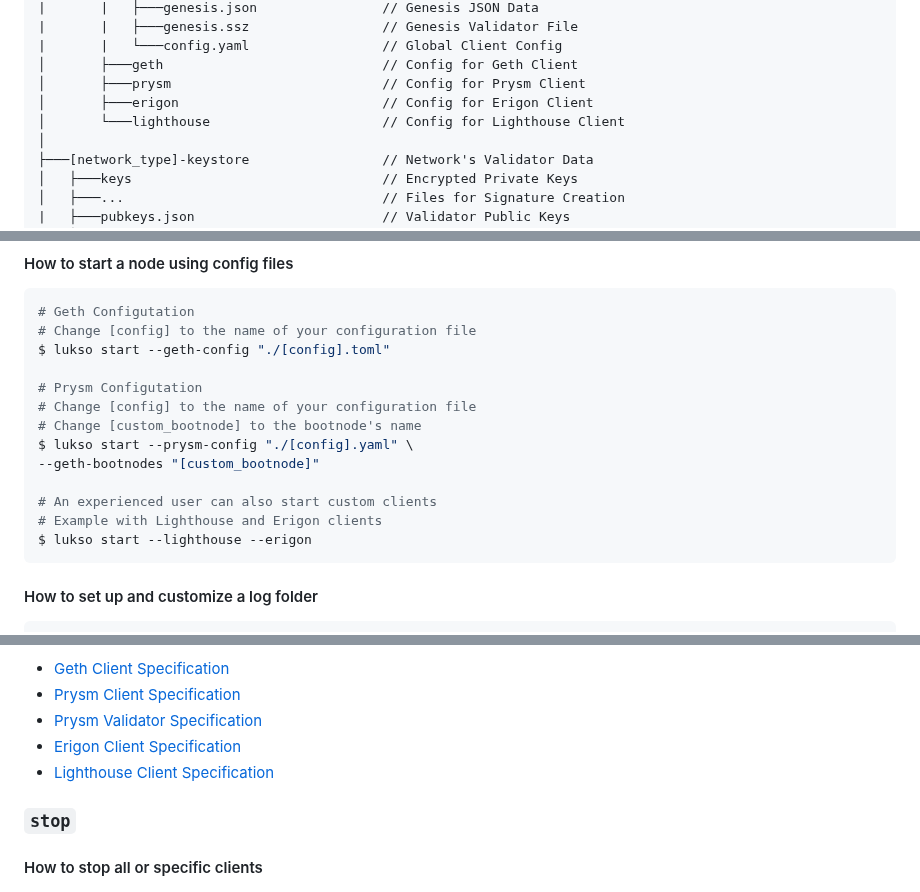
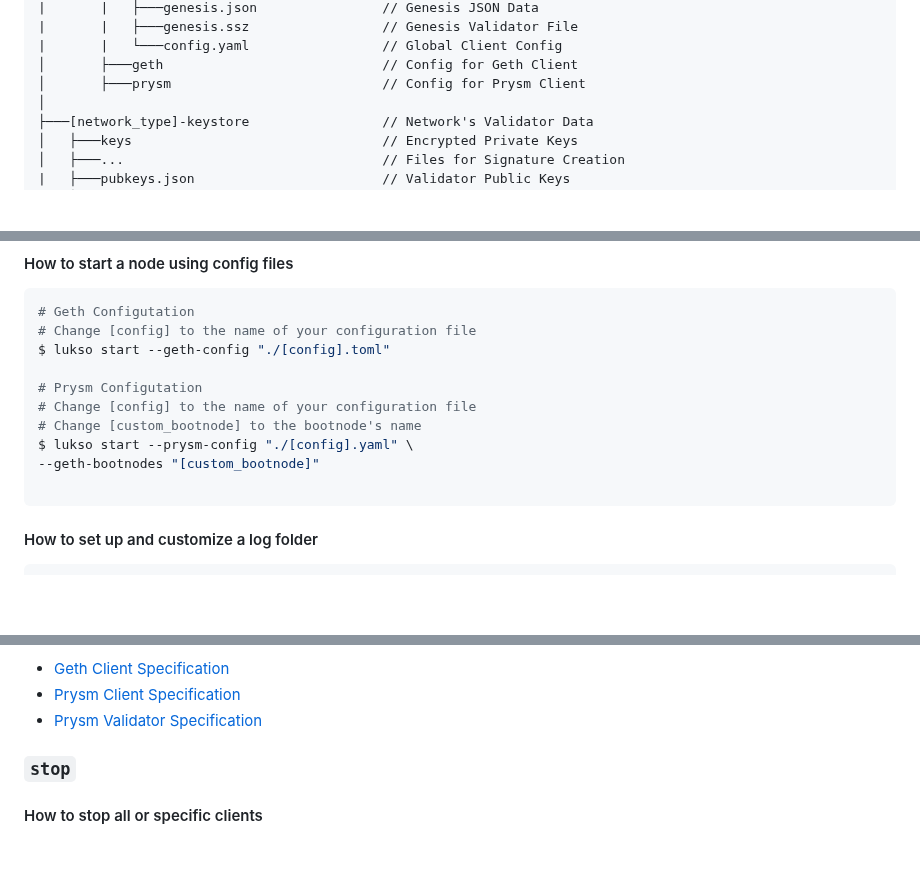
Before and after one commit to lukso-network/tools-lukso-cli, a Markdown page: README.md, 3 parts joined by grey strips. Drawn GitHub-style; blank space fills up the shorter version.

Commit message:
remove erigon and lighthouse until implemented

````diff
--- a/README.md
+++ b/README.md
@@ -87,8 +87,6 @@ lukso-node
 |       |   └───config.yaml                 // Global Client Config
 │       ├───geth                            // Config for Geth Client
 │       ├───prysm                           // Config for Prysm Client
-│       ├───erigon                          // Config for Erigon Client
-│       └───lighthouse                      // Config for Lighthouse Client
 │
 ├───[network_type]-keystore                 // Network's Validator Data
 │   ├───keys                                // Encrypted Private Keys
@@ -201,9 +199,6 @@ $ lukso start --geth-config "./[config].toml"
 $ lukso start --prysm-config "./[config].yaml" \
 --geth-bootnodes "[custom_bootnode]"
 
-# An experienced user can also start custom clients
-# Example with Lighthouse and Erigon clients
-$ lukso start --lighthouse --erigon
 ```
 
 #### How to set up and customize a log folder
@@ -238,8 +233,6 @@ For specific client options, please visit their official documentations. All fla
 - [Geth Client Specification](https://geth.ethereum.org/docs/fundamentals/command-line-options)
 - [Prysm Client Specification](https://docs.prylabs.network/docs/prysm-usage/parameters)
 - [Prysm Validator Specification](https://docs.prylabs.network/docs/prysm-usage/parameters#validator-flags)
-- [Erigon Client Specification](https://github.com/ledgerwatch/erigon)
-- [Lighthouse Client Specification](https://lighthouse-book.sigmaprime.io/advanced-datadir.html)
 
 ### `stop`
 
````
